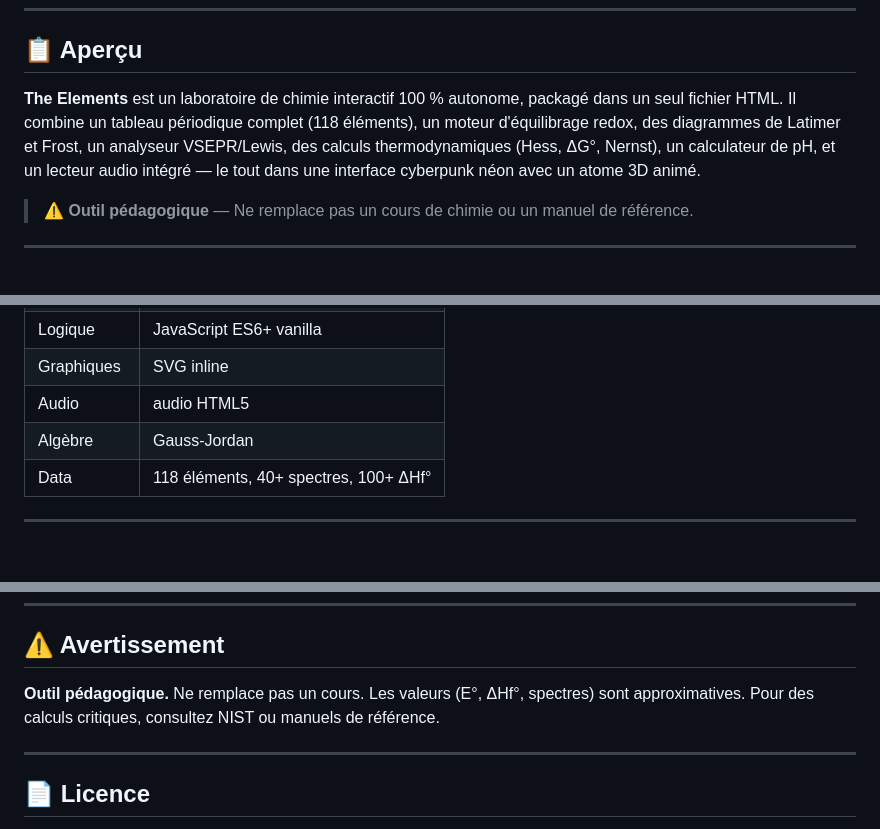
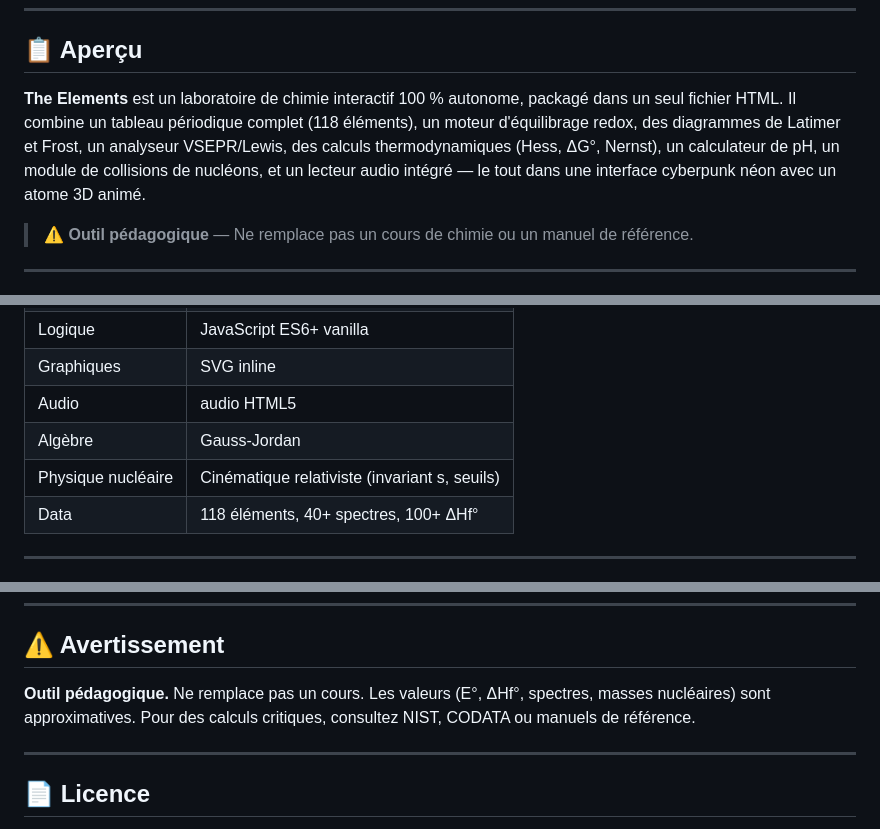
Before and after one commit to gunout/physique-chimie, a Markdown page: README.md, 3 parts joined by grey strips. Rendered like a GitHub page; blank space fills up the shorter version.

```diff
--- a/README.md
+++ b/README.md
@@ -20,7 +20,7 @@
 
 ## 📋 Aperçu
 
-**The Elements** est un laboratoire de chimie interactif 100 % autonome, packagé dans un seul fichier HTML. Il combine un tableau périodique complet (118 éléments), un moteur d'équilibrage redox, des diagrammes de Latimer et Frost, un analyseur VSEPR/Lewis, des calculs thermodynamiques (Hess, ΔG°, Nernst), un calculateur de pH, et un lecteur audio intégré — le tout dans une interface cyberpunk néon avec un atome 3D animé.
+**The Elements** est un laboratoire de chimie interactif 100 % autonome, packagé dans un seul fichier HTML. Il combine un tableau périodique complet (118 éléments), un moteur d'équilibrage redox, des diagrammes de Latimer et Frost, un analyseur VSEPR/Lewis, des calculs thermodynamiques (Hess, ΔG°, Nernst), un calculateur de pH, un module de collisions de nucléons, et un lecteur audio intégré — le tout dans une interface cyberpunk néon avec un atome 3D animé.
 
 > ⚠️ **Outil pédagogique** — Ne remplace pas un cours de chimie ou un manuel de référence.
 
@@ -117,6 +126,7 @@ physique-chimie/
 | Graphiques | SVG inline |
 | Audio | audio HTML5 |
 | Algèbre | Gauss-Jordan |
+| Physique nucléaire | Cinématique relativiste (invariant s, seuils) |
 | Data | 118 éléments, 40+ spectres, 100+ ΔHf° |
 
 ---
@@ -167,7 +179,7 @@ git push origin feature/ma-contribution
 
 ## ⚠️ Avertissement
 
-**Outil pédagogique.** Ne remplace pas un cours. Les valeurs (E°, ΔHf°, spectres) sont approximatives. Pour des calculs critiques, consultez NIST ou manuels de référence.
+**Outil pédagogique.** Ne remplace pas un cours. Les valeurs (E°, ΔHf°, spectres, masses nucléaires) sont approximatives. Pour des calculs critiques, consultez NIST, CODATA ou manuels de référence.
 
 ---
 
```
Also changed, not shown: other parts of README.md (+20 -9 lines).
